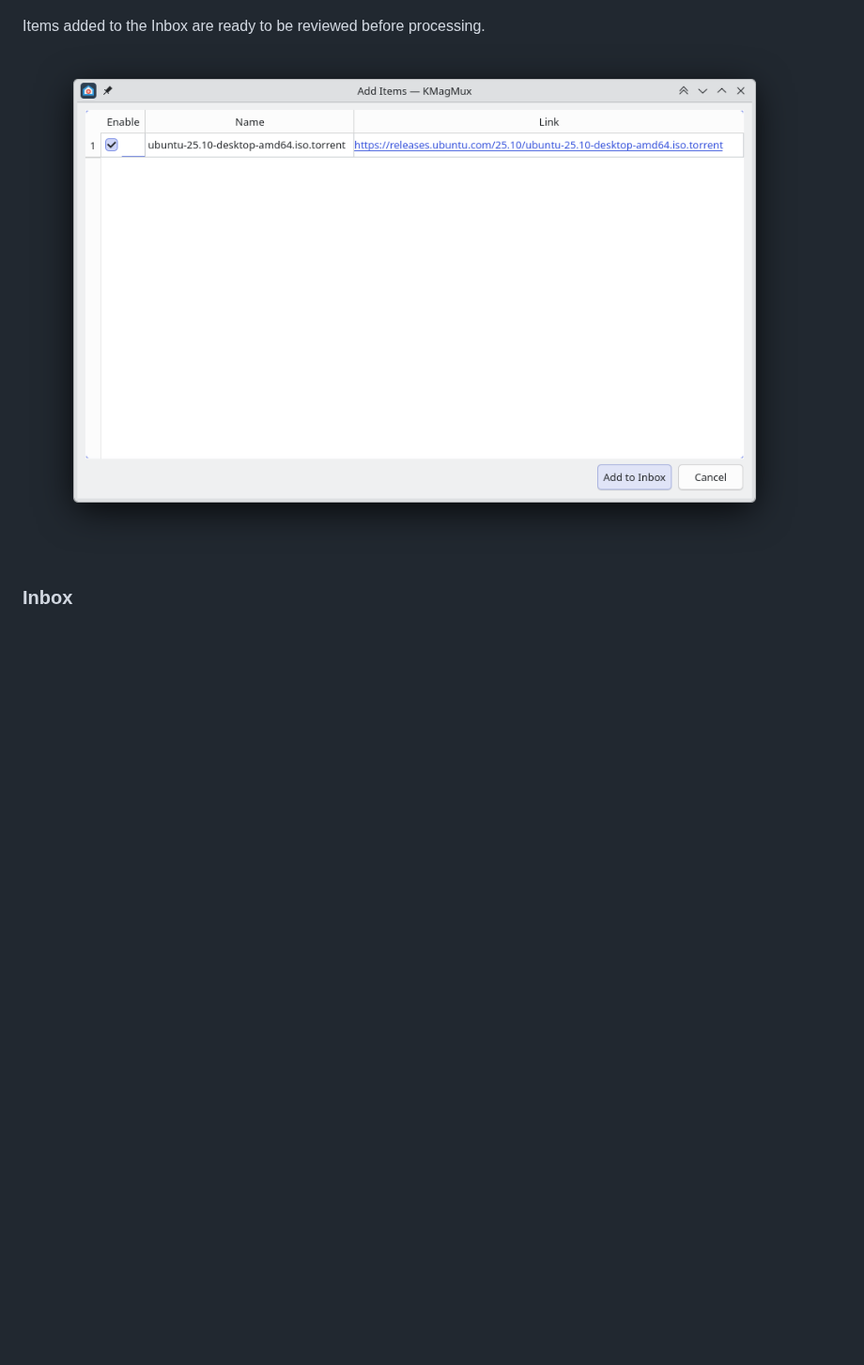
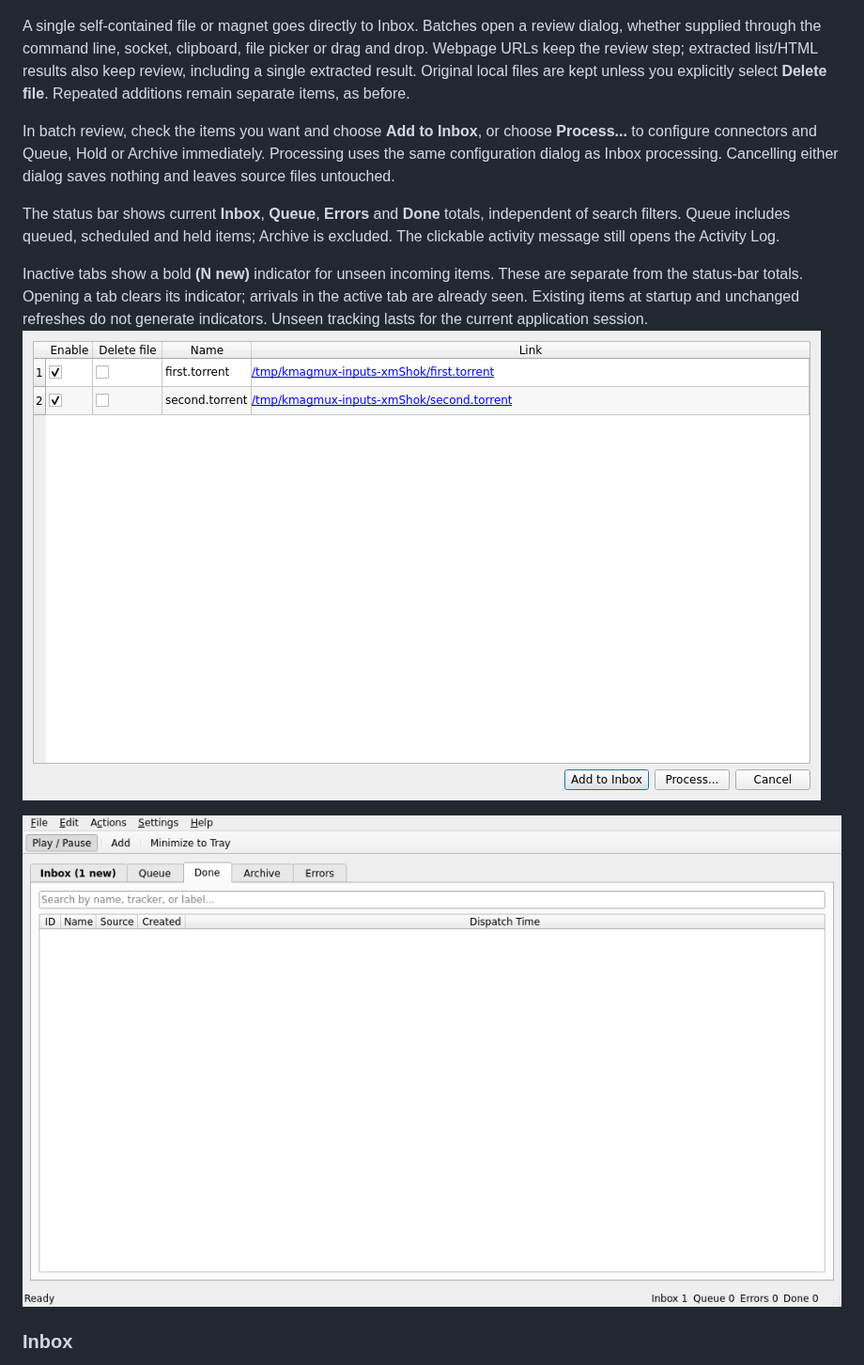
Before and after one commit to arran4/KMagMux, a Markdown page: README.md, the part around the change. Shown at 94% size. Rendered like a GitHub page; pictures changed too: screenshots/11-state-indicators.png (added), screenshots/12-batch-review.png (added); blank space fills up the shorter version.

Commit message:
feat: complete add workflow, state indicators and GUI regression coverage

```diff
--- a/README.md
+++ b/README.md
@@ -14,8 +14,30 @@ The main window provides a clear overview of all your items categorized into dif
 You can easily add new Torrent files or Magnet links by pasting links, paths, or browsing files directly.
 ![Add Items](screenshots/04-add-items.png)
 
-Items added to the Inbox are ready to be reviewed before processing.
-![Add Items List](screenshots/05-add-items-list.png)
+A single self-contained file or magnet goes directly to Inbox. Batches open a
+review dialog, whether supplied through the command line, socket, clipboard,
+file picker or drag and drop. Webpage URLs keep the review step; extracted
+list/HTML results also keep review, including a single extracted result.
+Original local files are kept unless you explicitly select **Delete file**.
+Repeated additions remain separate items, as before.
+
+In batch review, check the items you want and choose **Add to Inbox**, or choose
+**Process...** to configure connectors and Queue, Hold or Archive immediately.
+Processing uses the same configuration dialog as Inbox processing. Cancelling
+either dialog saves nothing and leaves source files untouched.
+
+The status bar shows current **Inbox**, **Queue**, **Errors** and **Done** totals,
+independent of search filters. Queue includes queued, scheduled and held items;
+Archive is excluded. The clickable activity message still opens the Activity Log.
+
+Inactive tabs show a bold **(N new)** indicator for unseen incoming items. These
+are separate from the status-bar totals. Opening a tab clears its indicator;
+arrivals in the active tab are already seen. Existing items at startup and
+unchanged refreshes do not generate indicators. Unseen tracking lasts for the
+current application session.
+![Batch review with direct processing](screenshots/12-batch-review.png)
+
+![Status totals and unseen Inbox indicator](screenshots/11-state-indicators.png)
 
 ### Inbox
 The Inbox serves as a staging area. Here you can see the items you've added, verify their details, and select which ones you want to process.
```
Also changed, not shown: 16 other files.
